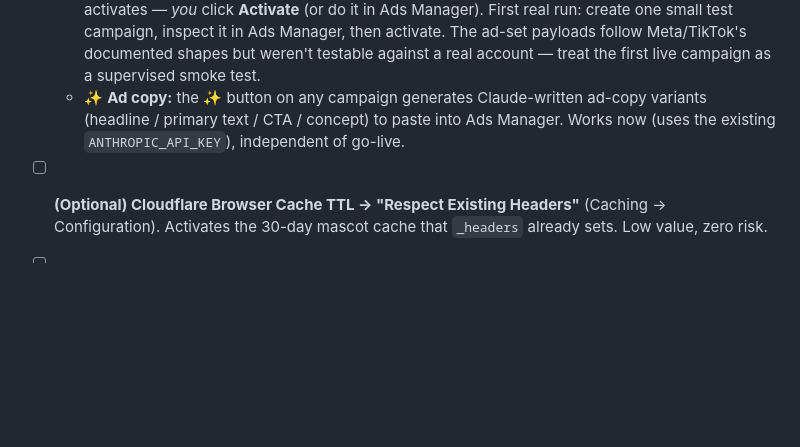
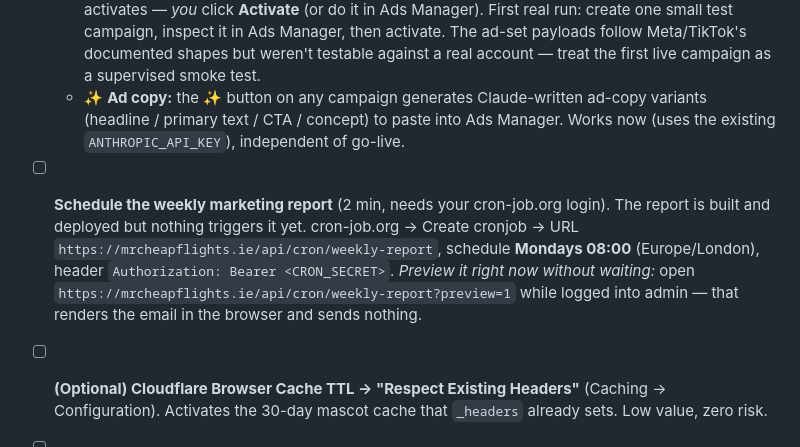
Before and after one commit to mrluciansnow/mrcheapflights, a Markdown page: MANUAL-TASKS.md, the part around the change. Drawn GitHub-style; blank space fills up the shorter version.

```diff
--- a/MANUAL-TASKS.md
+++ b/MANUAL-TASKS.md
@@ -79,6 +79,15 @@ grant, so Claude can't do them autonomously. Ordered by priority.
     variants (headline / primary text / CTA / concept) to paste into Ads Manager.
     Works now (uses the existing `ANTHROPIC_API_KEY`), independent of go-live.
 
+- [ ] **Schedule the weekly marketing report** (2 min, needs your cron-job.org
+  login). The report is built and deployed but nothing triggers it yet.
+  cron-job.org → Create cronjob → URL
+  `https://mrcheapflights.ie/api/cron/weekly-report`, schedule **Mondays 08:00**
+  (Europe/London), header `Authorization: Bearer <CRON_SECRET>`.
+  *Preview it right now without waiting:* open
+  `https://mrcheapflights.ie/api/cron/weekly-report?preview=1` while logged into
+  admin — that renders the email in the browser and sends nothing.
+
 - [ ] **(Optional) Cloudflare Browser Cache TTL → "Respect Existing Headers"**
   (Caching → Configuration). Activates the 30-day mascot cache that `_headers`
   already sets. Low value, zero risk.
```
Also changed, not shown: OPERATIONS.md (+11 -0 lines).
